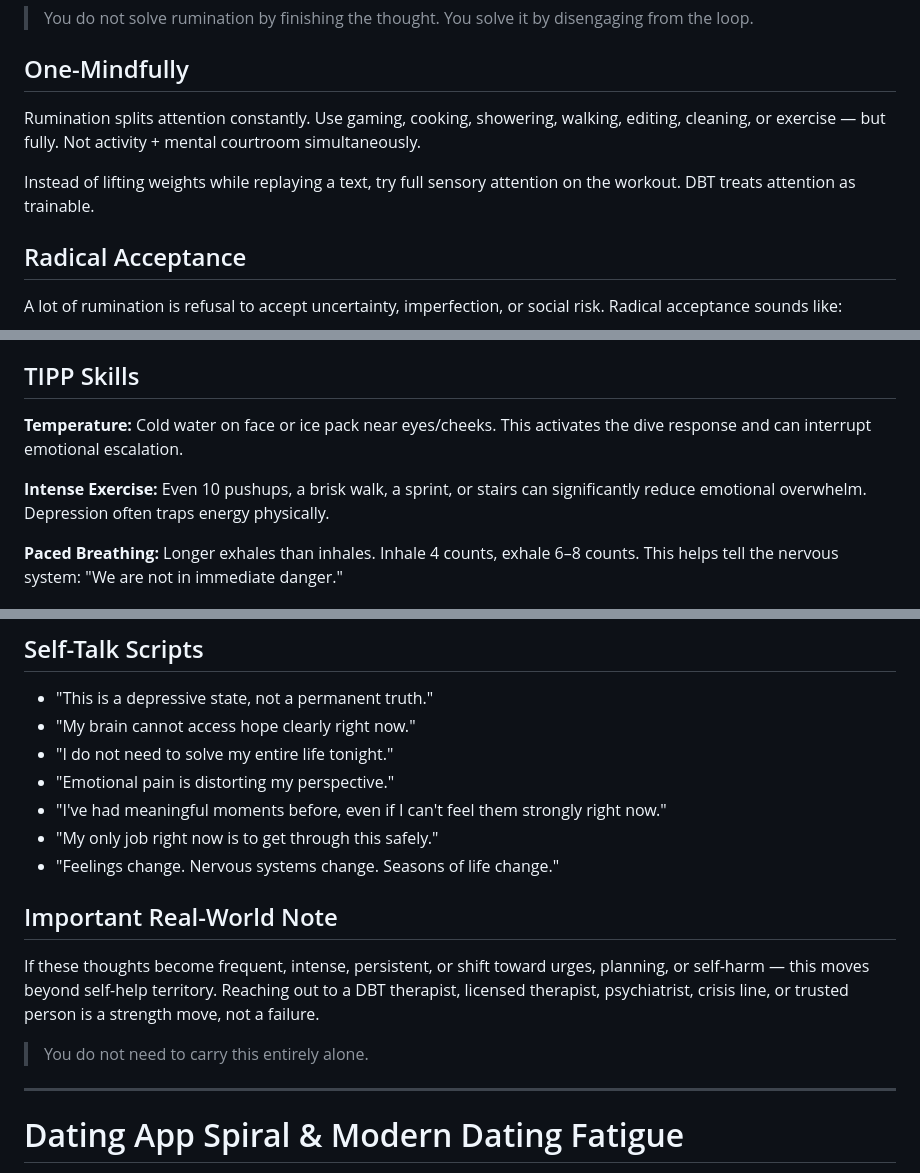
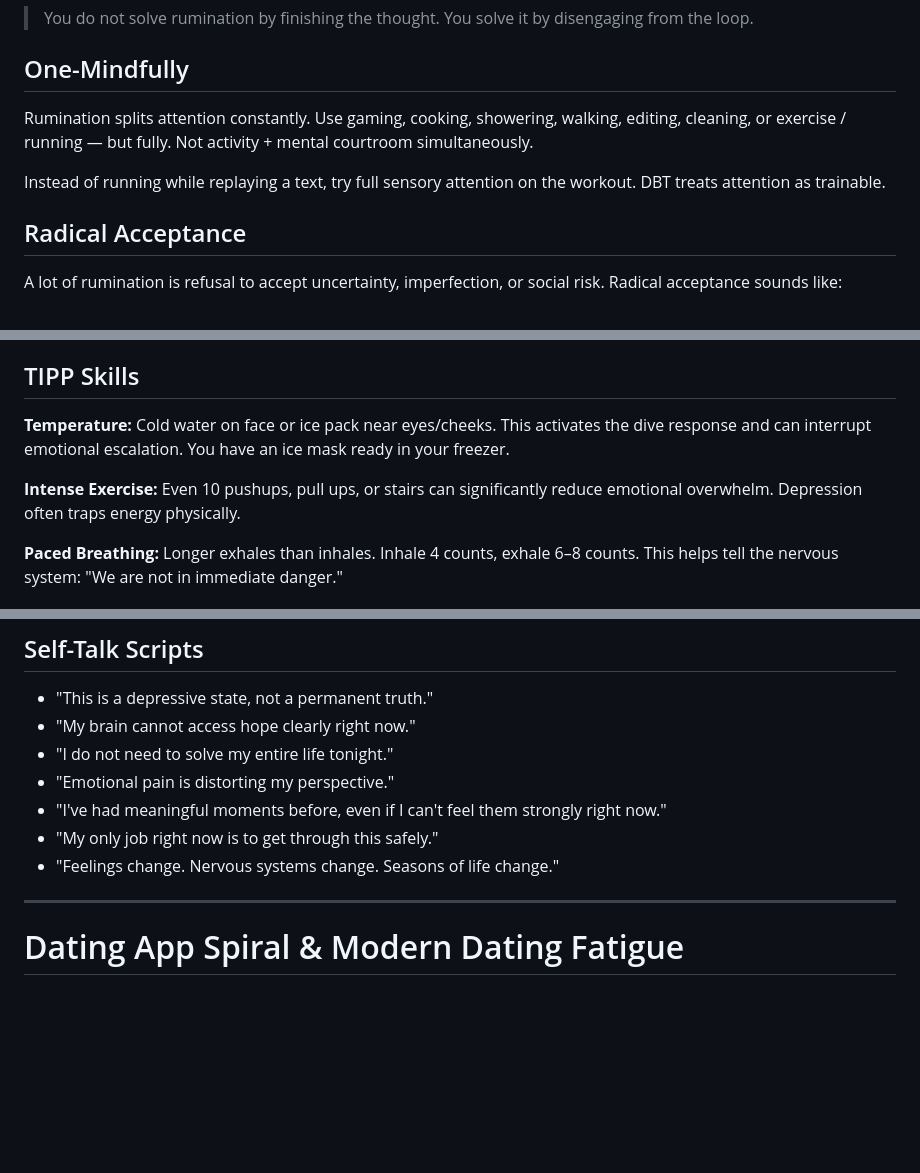
Before and after one commit to thomastri/dbt-field-guide, a Markdown page: content.md, 3 parts joined by grey strips. Drawn GitHub-style; blank space fills up the shorter version.

```diff
--- a/content.md
+++ b/content.md
@@ -57,9 +57,9 @@ Opposite action means:
 
 ## One-Mindfully
 
-Rumination splits attention constantly. Use gaming, cooking, showering, walking, editing, cleaning, or exercise — but fully. Not activity + mental courtroom simultaneously.
+Rumination splits attention constantly. Use gaming, cooking, showering, walking, editing, cleaning, or exercise / running — but fully. Not activity + mental courtroom simultaneously.
 
-Instead of lifting weights while replaying a text, try full sensory attention on the workout. DBT treats attention as trainable.
+Instead of running while replaying a text, try full sensory attention on the workout. DBT treats attention as trainable.
 
 ## Radical Acceptance
 
@@ -250,9 +250,9 @@ When thoughts become "Why stay alive?" / "Nothing matters." / "What's the point?
 
 ## TIPP Skills
 
-**Temperature:** Cold water on face or ice pack near eyes/cheeks. This activates the dive response and can interrupt emotional escalation.
+**Temperature:** Cold water on face or ice pack near eyes/cheeks. This activates the dive response and can interrupt emotional escalation. You have an ice mask ready in your freezer.
 
-**Intense Exercise:** Even 10 pushups, a brisk walk, a sprint, or stairs can significantly reduce emotional overwhelm. Depression often traps energy physically.
+**Intense Exercise:** Even 10 pushups, pull ups, or stairs can significantly reduce emotional overwhelm. Depression often traps energy physically.
 
 **Paced Breathing:** Longer exhales than inhales. Inhale 4 counts, exhale 6–8 counts. This helps tell the nervous system: "We are not in immediate danger."
 
@@ -316,11 +320,6 @@ Do NOT rely on depressed thinking to generate hope. Create this list while emoti
 - "My only job right now is to get through this safely."
 - "Feelings change. Nervous systems change. Seasons of life change."
 
-## Important Real-World Note
-
-If these thoughts become frequent, intense, persistent, or shift toward urges, planning, or self-harm — this moves beyond self-help territory. Reaching out to a DBT therapist, licensed therapist, psychiatrist, crisis line, or trusted person is a strength move, not a failure.
-
-> You do not need to carry this entirely alone.
 
 ---
 
```
Also changed, not shown: other parts of content.md (+14 -10 lines).
